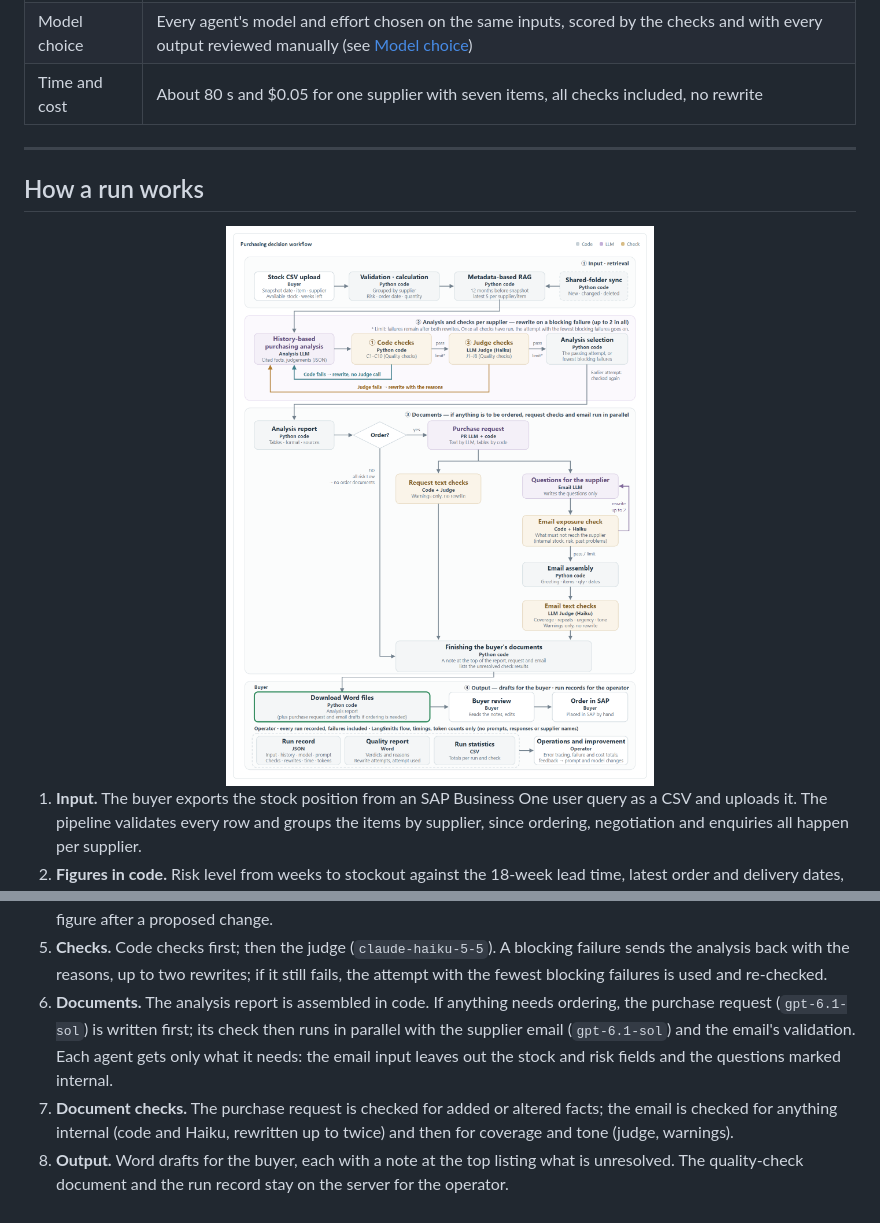
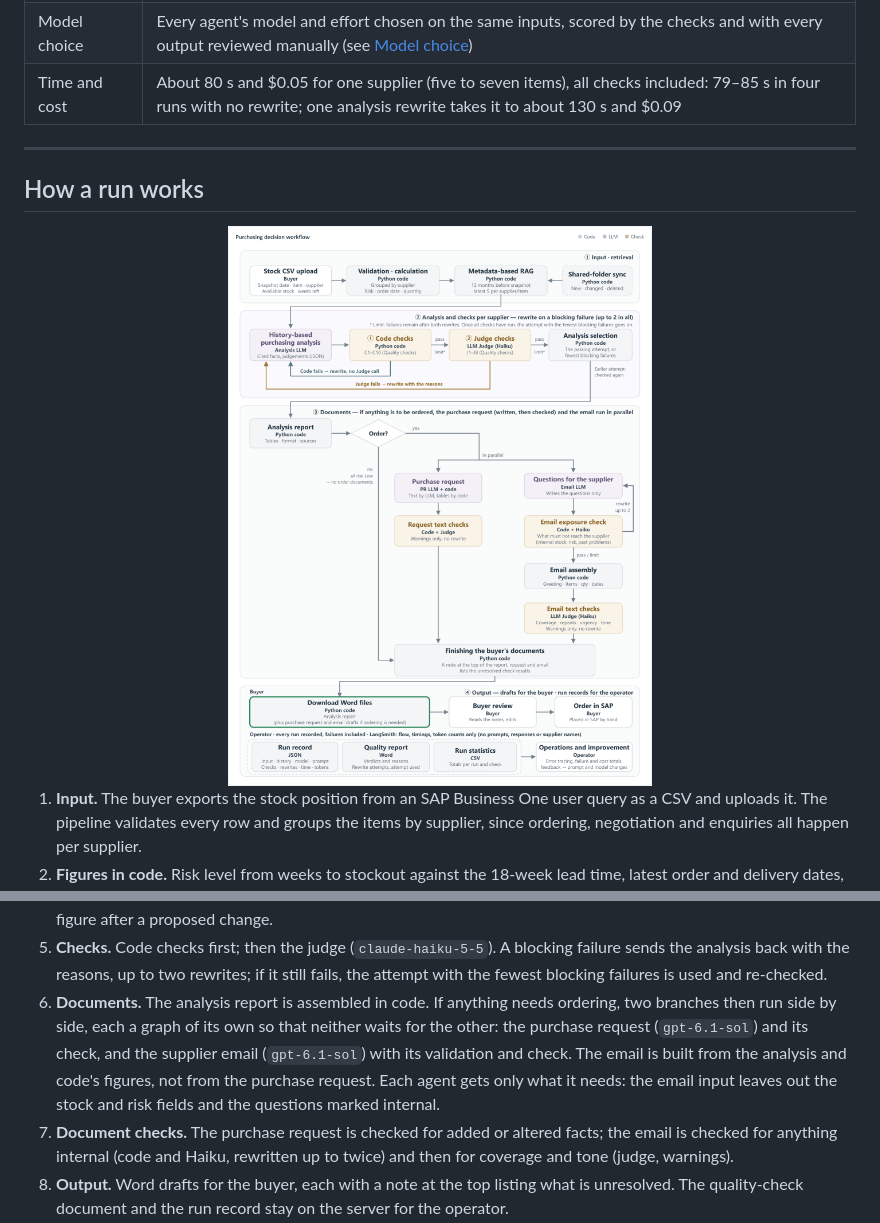
Before and after one commit to soominmyung/purchasing-ai-suite, a Markdown page: README.md, 2 parts joined by grey strips. Rendered like a GitHub page; pictures changed too: docs/images/pipeline.png.

```diff
--- a/README.md
+++ b/README.md
@@ -16,7 +16,7 @@ and by an LLM judge before the buyer sees it.
 | History retrieval | Metadata-based RAG: documents found by their supplier, item and date headers, given to the model whole |
 | Quality checks | 36 checks across the three documents (code and LLM judge); a blocking failure in the analysis, or internal data in the email, is sent back with the reasons for up to two rewrites, and review-only failures are noted in the draft |
 | Model choice | Every agent's model and effort chosen on the same inputs, scored by the checks and with every output reviewed manually (see [Model choice](#model-choice)) |
-| Time and cost | About 80 s and $0.05 for one supplier with seven items, all checks included, no rewrite |
+| Time and cost | About 80 s and $0.05 for one supplier (five to seven items), all checks included: 79–85 s in four runs with no rewrite; one analysis rewrite takes it to about 130 s and $0.09 |
 
 ---
 
@@ -38,10 +38,12 @@ and by an LLM judge before the buyer sees it.
 5. **Checks.** Code checks first; then the judge (`claude-haiku-5-5`). A blocking failure sends the
    analysis back with the reasons, up to two rewrites; if it still fails, the attempt with the
    fewest blocking failures is used and re-checked.
-6. **Documents.** The analysis report is assembled in code. If anything needs ordering, the
-   purchase request (`gpt-6.1-sol`) is written first; its check then runs in parallel with the
-   supplier email (`gpt-6.1-sol`) and the email's validation. Each agent gets only what it needs: the
-   email input leaves out the stock and risk fields and the questions marked internal.
+6. **Documents.** The analysis report is assembled in code. If anything needs ordering, two
+   branches then run side by side, each a graph of its own so that neither waits for the other: the
+   purchase request (`gpt-6.1-sol`) and its check, and the supplier email (`gpt-6.1-sol`) with its
+   validation and check. The email is built from the analysis and code's figures, not from the
+   purchase request. Each agent gets only what it needs: the email input leaves out the stock and
+   risk fields and the questions marked internal.
 7. **Document checks.** The purchase request is checked for added or altered facts; the email is
    checked for anything internal (code and Haiku, rewritten up to twice) and then for coverage and
    tone (judge, warnings).
```
Also changed, not shown: docs/approval_model_selection.md (+3 -3 lines), 3 other files.
